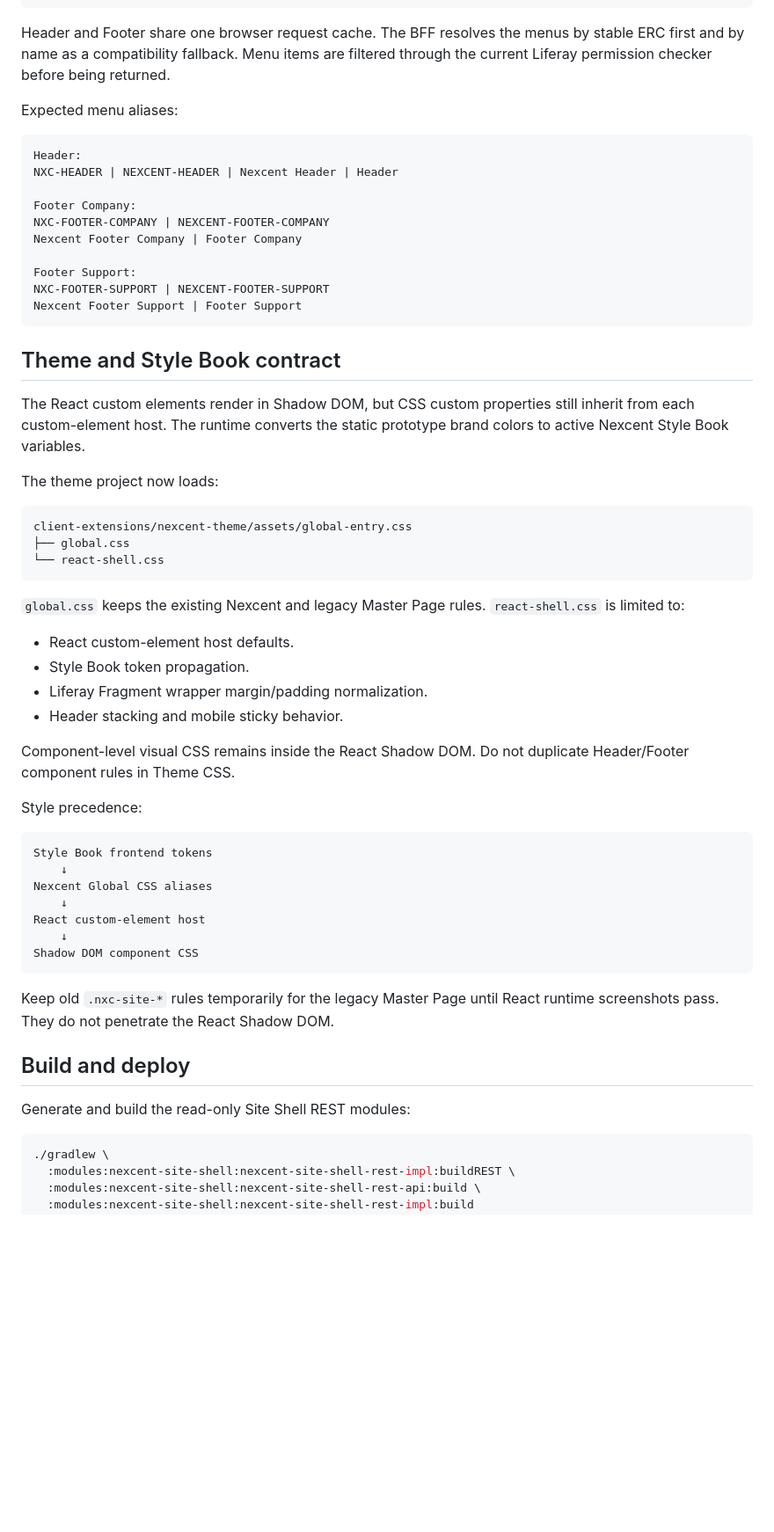
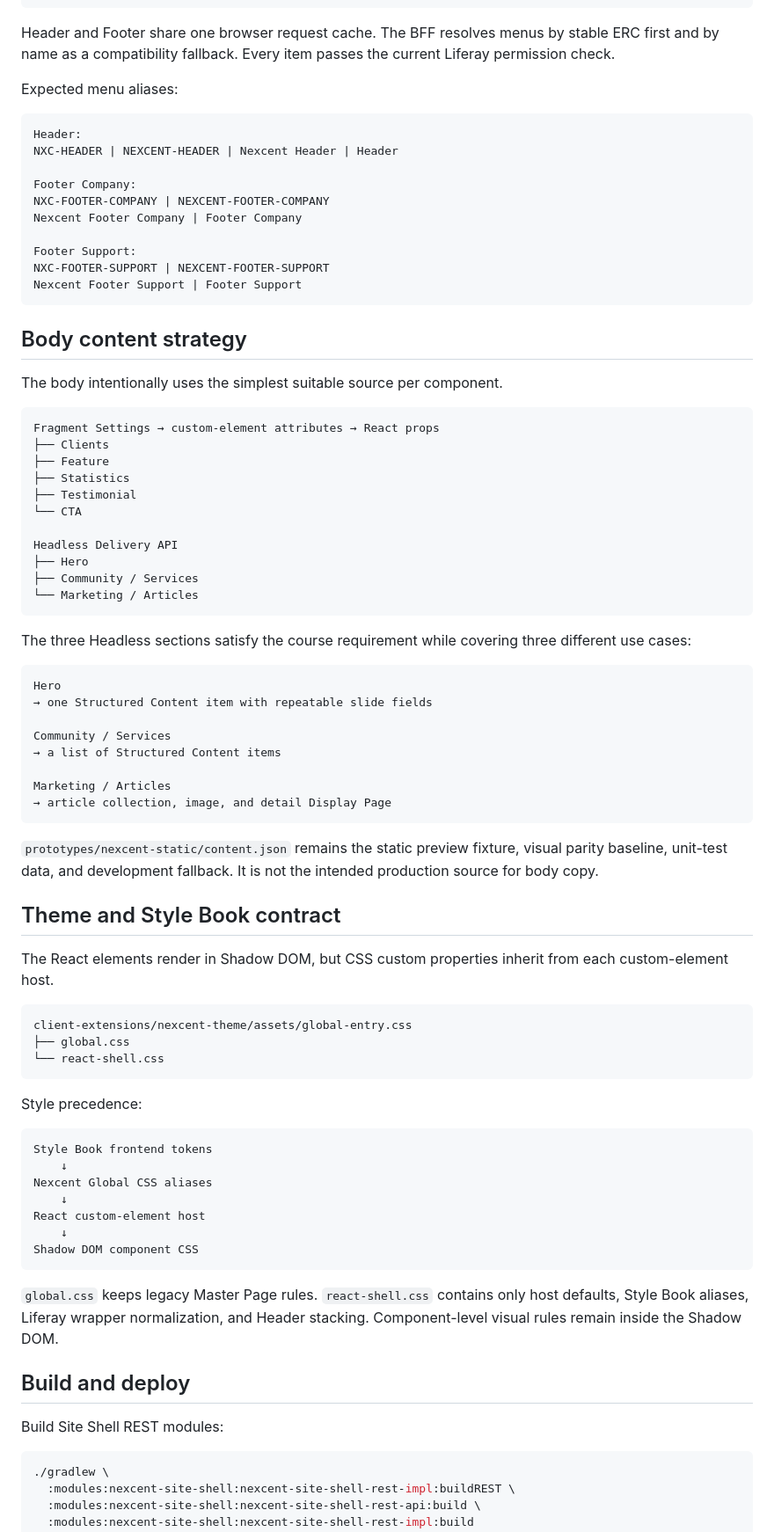
Before and after one commit to hungtvb/liferay-mini, a Markdown page: docs/master-track/react-fragment-shells.md, the part around one of its changes. Shown at 88% size. GitHub-like rendering; blank space fills up the shorter version.

Commit message:
docs(master-track): move Fragment source beside React runtime

````diff
--- a/docs/master-track/react-fragment-shells.md
+++ b/docs/master-track/react-fragment-shells.md
@@ -34,9 +62,9 @@ GET /o/nexcent-site-shell/v1.0/sites/{siteId}/site-shell
         └── Site identity
 ```
 
-Header and Footer share one browser request cache. The BFF resolves the menus by
-stable ERC first and by name as a compatibility fallback. Menu items are filtered
-through the current Liferay permission checker before being returned.
+Header and Footer share one browser request cache. The BFF resolves menus by
+stable ERC first and by name as a compatibility fallback. Every item passes the
+current Liferay permission check.
 
 Expected menu aliases:
 
@@ -53,30 +81,52 @@ NXC-FOOTER-SUPPORT | NEXCENT-FOOTER-SUPPORT
 Nexcent Footer Support | Footer Support
 ```
 
+## Body content strategy
+
+The body intentionally uses the simplest suitable source per component.
+
+```text
+Fragment Settings → custom-element attributes → React props
+├── Clients
+├── Feature
+├── Statistics
+├── Testimonial
+└── CTA
+
+Headless Delivery API
+├── Hero
+├── Community / Services
+└── Marketing / Articles
+```
+
+The three Headless sections satisfy the course requirement while covering three
+different use cases:
+
+```text
+Hero
+→ one Structured Content item with repeatable slide fields
+
+Community / Services
+→ a list of Structured Content items
+
+Marketing / Articles
+→ article collection, image, and detail Display Page
+```
+
+`prototypes/nexcent-static/content.json` remains the static preview fixture,
+visual parity baseline, unit-test data, and development fallback. It is not the
+intended production source for body copy.
+
 ## Theme and Style Book contract
 
-The React custom elements render in Shadow DOM, but CSS custom properties still
-inherit from each custom-element host. The runtime converts the static prototype
-brand colors to active Nexcent Style Book variables.
-
-The theme project now loads:
+The React elements render in Shadow DOM, but CSS custom properties inherit from
+each custom-element host.
 
 ```text
 client-extensions/nexcent-theme/assets/global-entry.css
 ├── global.css
 └── react-shell.css
 ```
-
-`global.css` keeps the existing Nexcent and legacy Master Page rules.
-`react-shell.css` is limited to:
-
-- React custom-element host defaults.
-- Style Book token propagation.
-- Liferay Fragment wrapper margin/padding normalization.
-- Header stacking and mobile sticky behavior.
-
-Component-level visual CSS remains inside the React Shadow DOM. Do not duplicate
-Header/Footer component rules in Theme CSS.
 
 Style precedence:
 
@@ -90,12 +140,13 @@ React custom-element host
 Shadow DOM component CSS
 ```
 
-Keep old `.nxc-site-*` rules temporarily for the legacy Master Page until React
-runtime screenshots pass. They do not penetrate the React Shadow DOM.
+`global.css` keeps legacy Master Page rules. `react-shell.css` contains only host
+defaults, Style Book aliases, Liferay wrapper normalization, and Header stacking.
+Component-level visual rules remain inside the Shadow DOM.
 
 ## Build and deploy
 
-Generate and build the read-only Site Shell REST modules:
+Build Site Shell REST modules:
 
 ```bash
 ./gradlew \
````
Also changed, not shown: other parts of docs/master-track/react-fragment-shells.md (+83 -82 lines).
